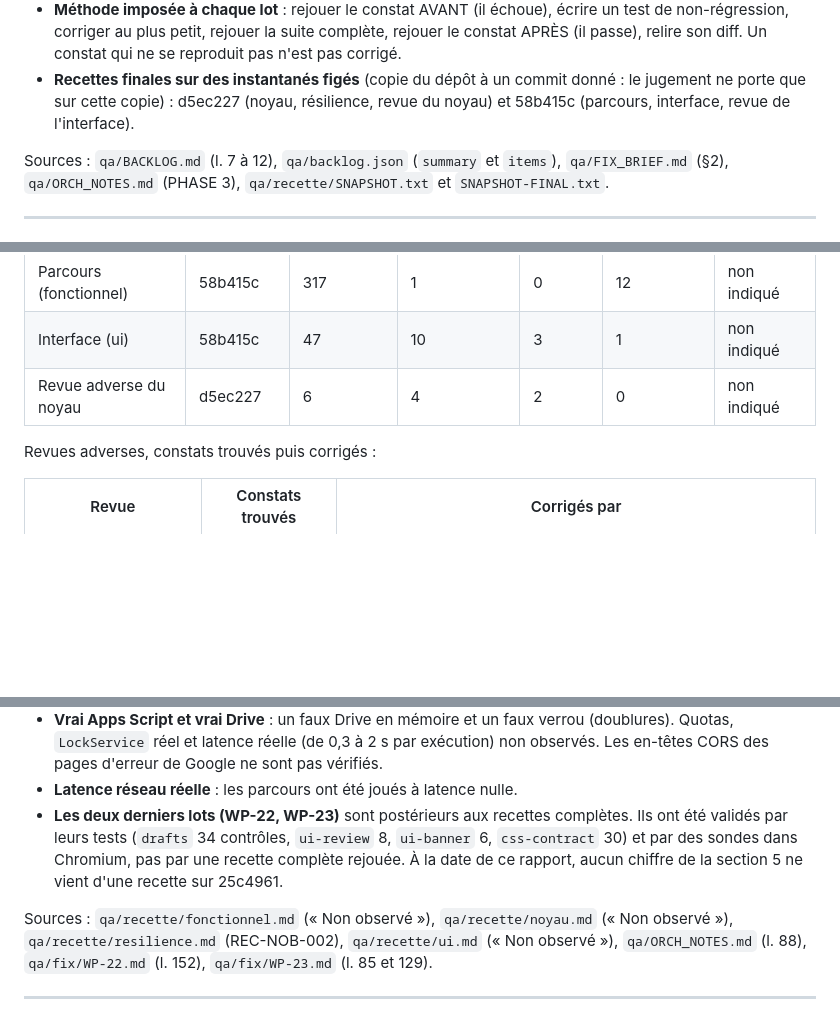
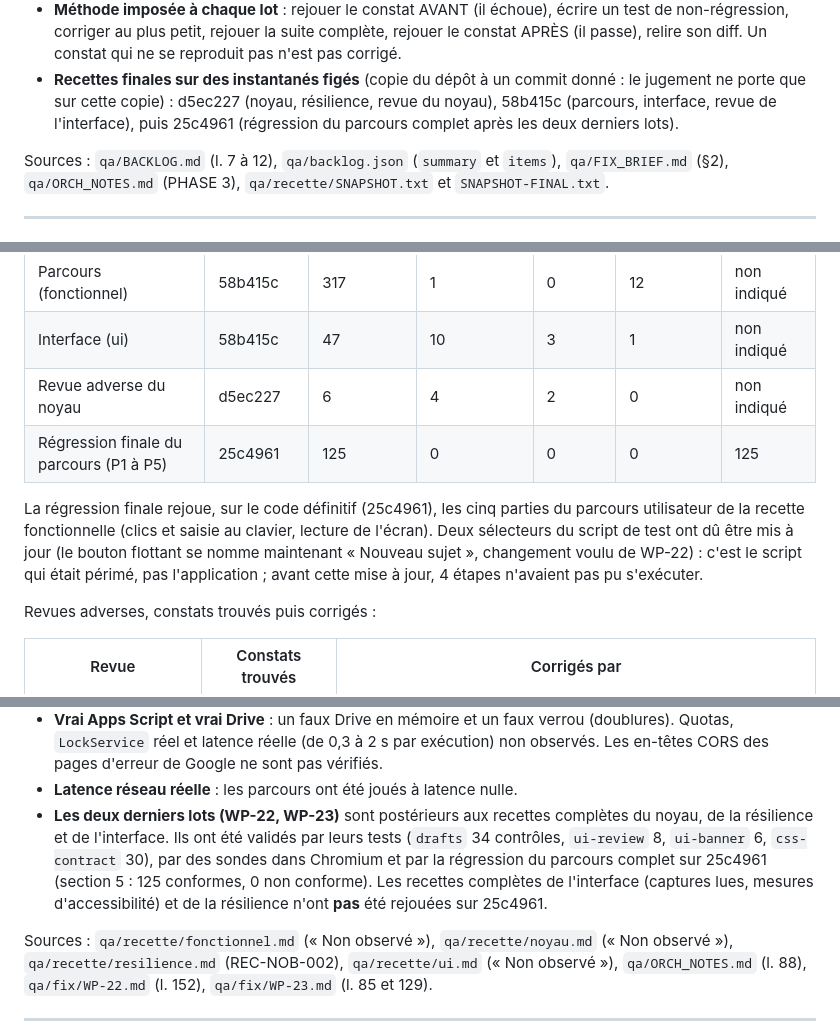
Before and after one commit to J-Rbs91/TeamKrys, a Markdown page: docs/AUDIT_QA.md, 3 parts joined by grey strips. Drawn GitHub-style; blank space fills up the shorter version.

Commit message:
docs(audit): régression finale du parcours complet sur 25c4961 (125 contrôles conformes, 0 non conforme)
Co-Authored-By: Claude Sonnet 5.5 <noreply@anthropic.com>
Claude-Session: https://claude.ai/code/session_016eDsSRACvqThwXB3YREt97

```diff
--- a/docs/AUDIT_QA.md
+++ b/docs/AUDIT_QA.md
@@ -32,7 +32,8 @@ En bref :
   corriger au plus petit, rejouer la suite complète, rejouer le constat APRÈS (il passe), relire son diff.
   Un constat qui ne se reproduit pas n'est pas corrigé.
 - **Recettes finales sur des instantanés figés** (copie du dépôt à un commit donné : le jugement ne porte que sur cette copie) :
-  d5ec227 (noyau, résilience, revue du noyau) et 58b415c (parcours, interface, revue de l'interface).
+  d5ec227 (noyau, résilience, revue du noyau), 58b415c (parcours, interface, revue de l'interface), puis 25c4961
+  (régression du parcours complet après les deux derniers lots).
 
 Sources : `qa/BACKLOG.md` (l. 7 à 12), `qa/backlog.json` (`summary` et `items`), `qa/FIX_BRIEF.md` (§2),
 `qa/ORCH_NOTES.md` (PHASE 3), `qa/recette/SNAPSHOT.txt` et `SNAPSHOT-FINAL.txt`.
@@ -119,6 +120,12 @@ Sources : `qa/recette/fonctionnel.md` (section C), `qa/recette/noyau.md` (sectio
 | Parcours (fonctionnel) | 58b415c | 317 | 1 | 0 | 12 | non indiqué |
 | Interface (ui) | 58b415c | 47 | 10 | 3 | 1 | non indiqué |
 | Revue adverse du noyau | d5ec227 | 6 | 4 | 2 | 0 | non indiqué |
+| Régression finale du parcours (P1 à P5) | 25c4961 | 125 | 0 | 0 | 0 | 125 |
+
+La régression finale rejoue, sur le code définitif (25c4961), les cinq parties du parcours utilisateur de la recette
+fonctionnelle (clics et saisie au clavier, lecture de l'écran). Deux sélecteurs du script de test ont dû être mis à jour
+(le bouton flottant se nomme maintenant « Nouveau sujet », changement voulu de WP-22) : c'est le script qui était périmé,
+pas l'application ; avant cette mise à jour, 4 étapes n'avaient pas pu s'exécuter.
 
 Revues adverses, constats trouvés puis corrigés :
 
@@ -179,10 +186,11 @@ Sources : `qa/ORCH_NOTES.md` (l. 38, 39, 40, 65, 70, 147, 180, 181), `qa/fix/WP-
   `LockService` réel et latence réelle (de 0,3 à 2 s par exécution) non observés. Les en-têtes CORS des
   pages d'erreur de Google ne sont pas vérifiés.
 - **Latence réseau réelle** : les parcours ont été joués à latence nulle.
-- **Les deux derniers lots (WP-22, WP-23)** sont postérieurs aux recettes complètes. Ils ont été validés par
-  leurs tests (`drafts` 34 contrôles, `ui-review` 8, `ui-banner` 6, `css-contract` 30) et par des sondes dans
-  Chromium, pas par une recette complète rejouée. À la date de ce rapport, aucun chiffre de la section 5 ne
-  vient d'une recette sur 25c4961.
+- **Les deux derniers lots (WP-22, WP-23)** sont postérieurs aux recettes complètes du noyau, de la résilience et de
+  l'interface. Ils ont été validés par leurs tests (`drafts` 34 contrôles, `ui-review` 8, `ui-banner` 6,
+  `css-contract` 30), par des sondes dans Chromium et par la régression du parcours complet sur 25c4961 (section 5 :
+  125 conformes, 0 non conforme). Les recettes complètes de l'interface (captures lues, mesures d'accessibilité) et de
+  la résilience n'ont **pas** été rejouées sur 25c4961.
 
 Sources : `qa/recette/fonctionnel.md` (« Non observé »), `qa/recette/noyau.md` (« Non observé »),
 `qa/recette/resilience.md` (REC-NOB-002), `qa/recette/ui.md` (« Non observé »), `qa/ORCH_NOTES.md` (l. 88),
```
Also changed, not shown: other parts of docs/AUDIT_QA.md (+1 -1 lines).
